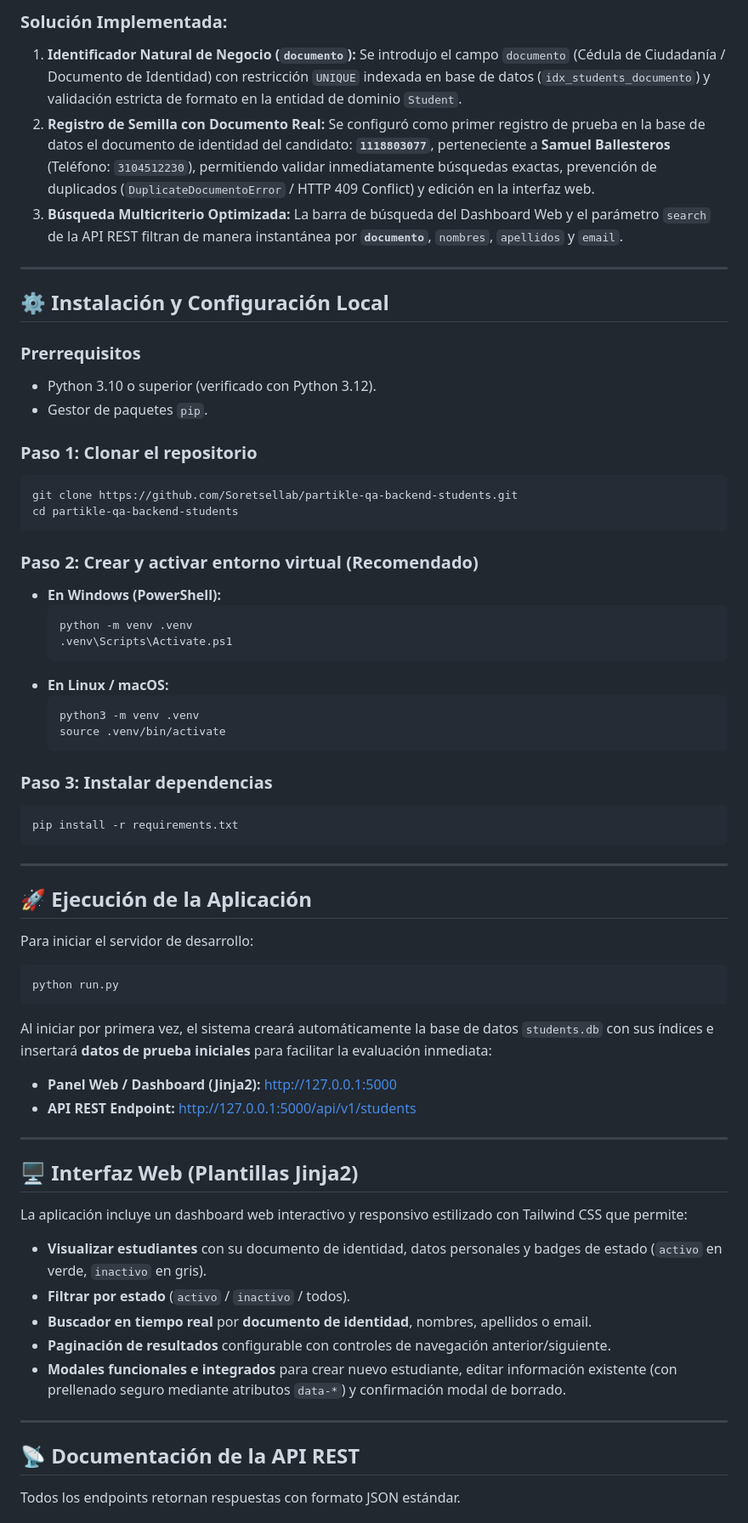
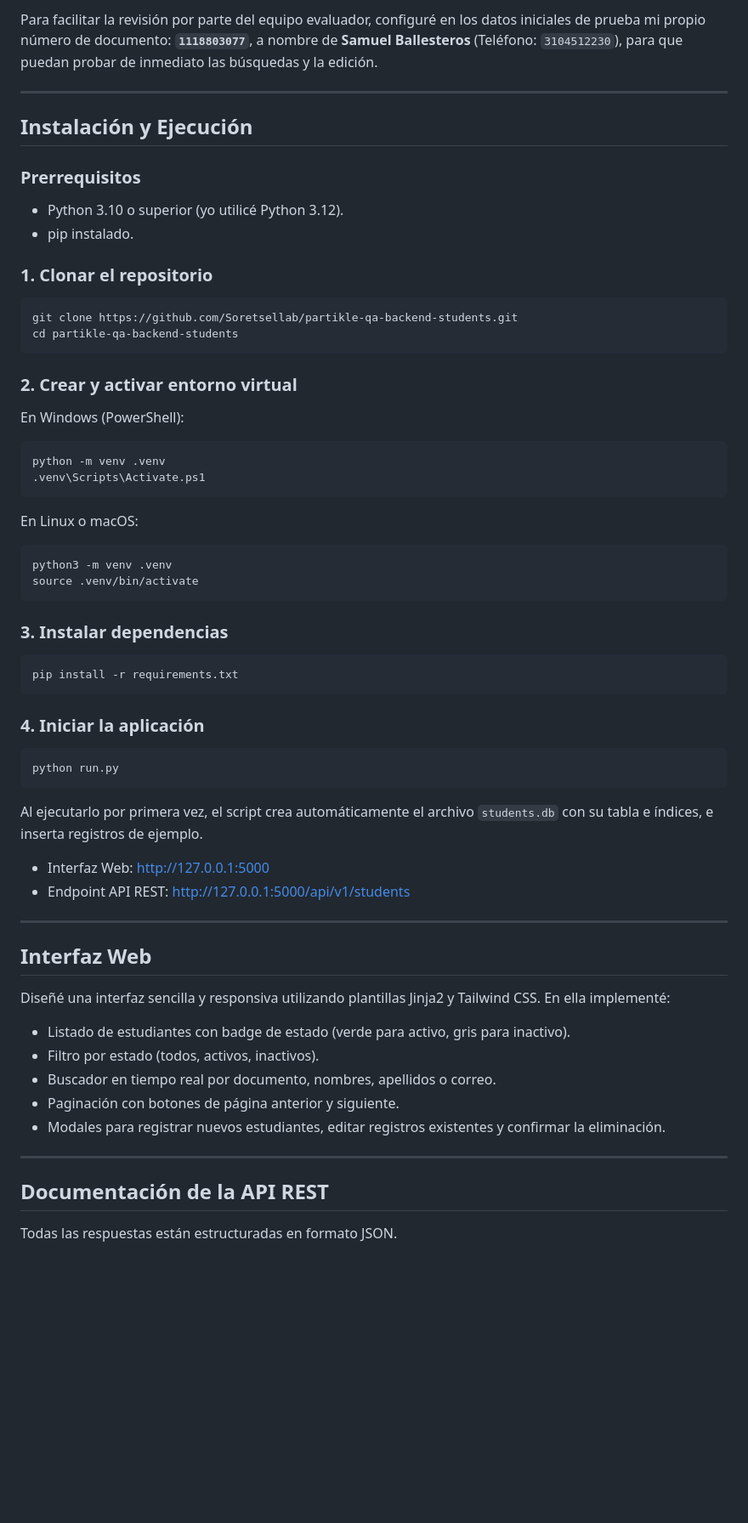
Before and after one commit to Soretsellab/partikle-qa-backend-students, a Markdown page: README.md, the part around one of its changes. Shown at 85% size. Rendered like a GitHub page; blank space fills up the shorter version.

````diff
--- a/README.md
+++ b/README.md
@@ -66,68 +71,62 @@ Durante la auditoría del sistema y modelado de dominio, se detectó un requerim
 
-### Solución Implementada:
-1. **Identificador Natural de Negocio (`documento`):** Se introdujo el campo `documento` (Cédula de Ciudadanía / Documento de Identidad) con restricción `UNIQUE` indexada en base de datos (`idx_students_documento`) y validación estricta de formato en la entidad de dominio `Student`.
-2. **Registro de Semilla con Documento Real:** Se configuró como primer registro de prueba en la base de datos el documento de identidad del candidato: **`1118803077`**, perteneciente a **Samuel Ballesteros** (Teléfono: `3104512230`), permitiendo validar inmediatamente búsquedas exactas, prevención de duplicados (`DuplicateDocumentoError` / HTTP 409 Conflict) y edición en la interfaz web.
-3. **Búsqueda Multicriterio Optimizada:** La barra de búsqueda del Dashboard Web y el parámetro `search` de la API REST filtran de manera instantánea por **`documento`**, `nombres`, `apellidos` y `email`.
+Para facilitar la revisión por parte del equipo evaluador, configuré en los datos iniciales de prueba mi propio número de documento: **`1118803077`**, a nombre de **Samuel Ballesteros** (Teléfono: `3104512230`), para que puedan probar de inmediato las búsquedas y la edición.
 
 ---
 
-## ⚙️ Instalación y Configuración Local
+## Instalación y Ejecución
 
 ### Prerrequisitos
-- Python 3.10 o superior (verificado con Python 3.12).
-- Gestor de paquetes `pip`.
+- Python 3.10 o superior (yo utilicé Python 3.12).
+- pip instalado.
 
-### Paso 1: Clonar el repositorio
+### 1. Clonar el repositorio
 ```bash
 git clone https://github.com/Soretsellab/partikle-qa-backend-students.git
 cd partikle-qa-backend-students
 ```
 
-### Paso 2: Crear y activar entorno virtual (Recomendado)
-- **En Windows (PowerShell):**
-  ```powershell
-  python -m venv .venv
-  .venv\Scripts\Activate.ps1
-  ```
-- **En Linux / macOS:**
-  ```bash
-  python3 -m venv .venv
-  source .venv/bin/activate
-  ```
+### 2. Crear y activar entorno virtual
+En Windows (PowerShell):
+```powershell
+python -m venv .venv
+.venv\Scripts\Activate.ps1
+```
 
-### Paso 3: Instalar dependencias
+En Linux o macOS:
+```bash
+python3 -m venv .venv
+source .venv/bin/activate
+```
+
+### 3. Instalar dependencias
 ```bash
 pip install -r requirements.txt
 ```
 
----
-
-## 🚀 Ejecución de la Aplicación
-
-Para iniciar el servidor de desarrollo:
+### 4. Iniciar la aplicación
 ```bash
 python run.py
 ```
 
-Al iniciar por primera vez, el sistema creará automáticamente la base de datos `students.db` con sus índices e insertará **datos de prueba iniciales** para facilitar la evaluación inmediata:
+Al ejecutarlo por primera vez, el script crea automáticamente el archivo `students.db` con su tabla e índices, e inserta registros de ejemplo.
 
-- **Panel Web / Dashboard (Jinja2):** [http://127.0.0.1:5000](http://127.0.0.1:5000)
-- **API REST Endpoint:** [http://127.0.0.1:5000/api/v1/students](http://127.0.0.1:5000/api/v1/students)
+- Interfaz Web: http://127.0.0.1:5000
+- Endpoint API REST: http://127.0.0.1:5000/api/v1/students
 
 ---
 
-## 🖥️ Interfaz Web (Plantillas Jinja2)
+## Interfaz Web
 
-La aplicación incluye un dashboard web interactivo y responsivo estilizado con Tailwind CSS que permite:
-- **Visualizar estudiantes** con su documento de identidad, datos personales y badges de estado (`activo` en verde, `inactivo` en gris).
-- **Filtrar por estado** (`activo` / `inactivo` / todos).
-- **Buscador en tiempo real** por **documento de identidad**, nombres, apellidos o email.
-- **Paginación de resultados** configurable con controles de navegación anterior/siguiente.
-- **Modales funcionales e integrados** para crear nuevo estudiante, editar información existente (con prellenado seguro mediante atributos `data-*`) y confirmación modal de borrado.
+Diseñé una interfaz sencilla y responsiva utilizando plantillas Jinja2 y Tailwind CSS. En ella implementé:
+- Listado de estudiantes con badge de estado (verde para activo, gris para inactivo).
+- Filtro por estado (todos, activos, inactivos).
+- Buscador en tiempo real por documento, nombres, apellidos o correo.
+- Paginación con botones de página anterior y siguiente.
+- Modales para registrar nuevos estudiantes, editar registros existentes y confirmar la eliminación.
 
 ---
 
-## 📡 Documentación de la API REST
+## Documentación de la API REST
 
-Todos los endpoints retornan respuestas con formato JSON estándar.
+Todas las respuestas están estructuradas en formato JSON.
 
````
Also changed, not shown: other parts of README.md (+110 -101 lines), TEORIA.md (+50 -66 lines).
